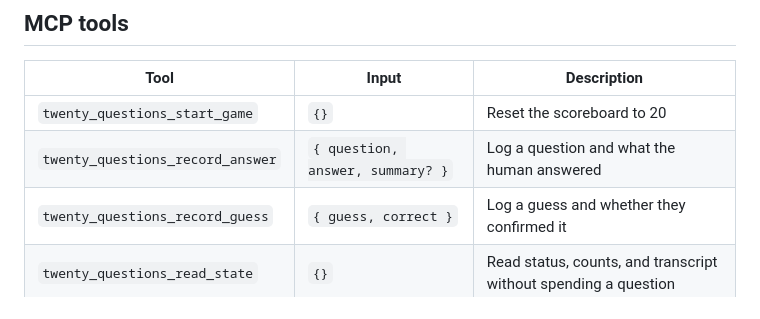
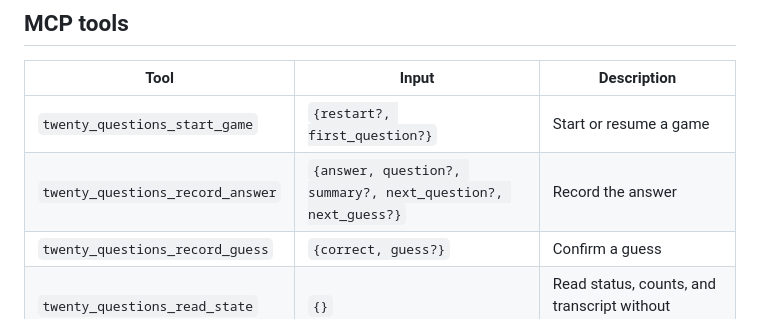
Before and after one commit to facebook/meta_glasses_webmcp, a Markdown page: examples/20-questions/README.md, the part around the change. Drawn GitHub-style.

Commit message:
Update README.md for xplat/wearable/glasses_webmcp/.llms
Differential Revision: D124091516

fbshipit-source-id: d4f7d943d345f57c05044493a69242ad5d8c3b9e

```diff
--- a/examples/20-questions/README.md
+++ b/examples/20-questions/README.md
@@ -154,9 +154,9 @@ only way to get that is to profile on the glasses.
 
 | Tool | Input | Description |
 |------|-------|-------------|
-| `twenty_questions_start_game` | `{}` | Reset the scoreboard to 20 |
-| `twenty_questions_record_answer` | `{ question, answer, summary? }` | Log a question and what the human answered |
-| `twenty_questions_record_guess` | `{ guess, correct }` | Log a guess and whether they confirmed it |
+| `twenty_questions_start_game` | `{restart?, first_question?}` | Start or resume a game |
+| `twenty_questions_record_answer` | `{answer, question?, summary?, next_question?, next_guess?}` | Record the answer |
+| `twenty_questions_record_guess` | `{correct, guess?}` | Confirm a guess |
 | `twenty_questions_read_state` | `{}` | Read status, counts, and transcript without spending a question |
 | `twenty_questions_end_game` | `{ secret? }` | End the round and record what it was |
 
```
